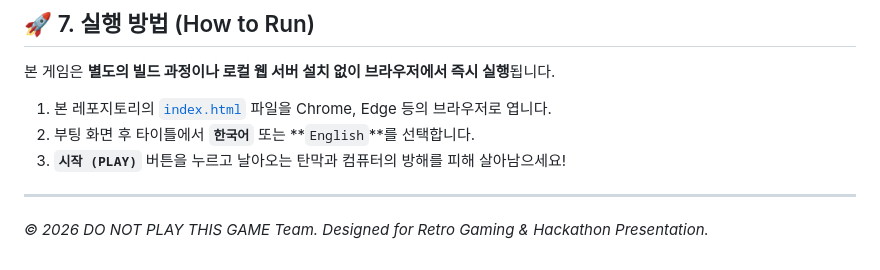
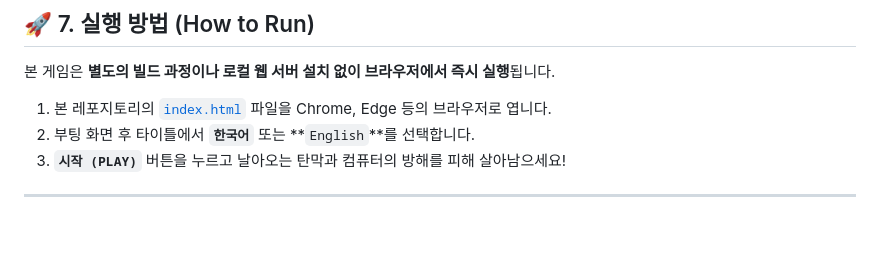
Before and after one commit to ilegood/Do-Not-Play-This-Game, a Markdown page: README.md, the part around the change. Rendered like a GitHub page; blank space fills up the shorter version.

```diff
--- a/README.md
+++ b/README.md
@@ -141,5 +141,3 @@ do-not-play-this-game/
 3. **`시작 (PLAY)`** 버튼을 누르고 날아오는 탄막과 컴퓨터의 방해를 피해 살아남으세요!
 
 ---
-
-*© 2026 DO NOT PLAY THIS GAME Team. Designed for Retro Gaming & Hackathon Presentation.*
```
